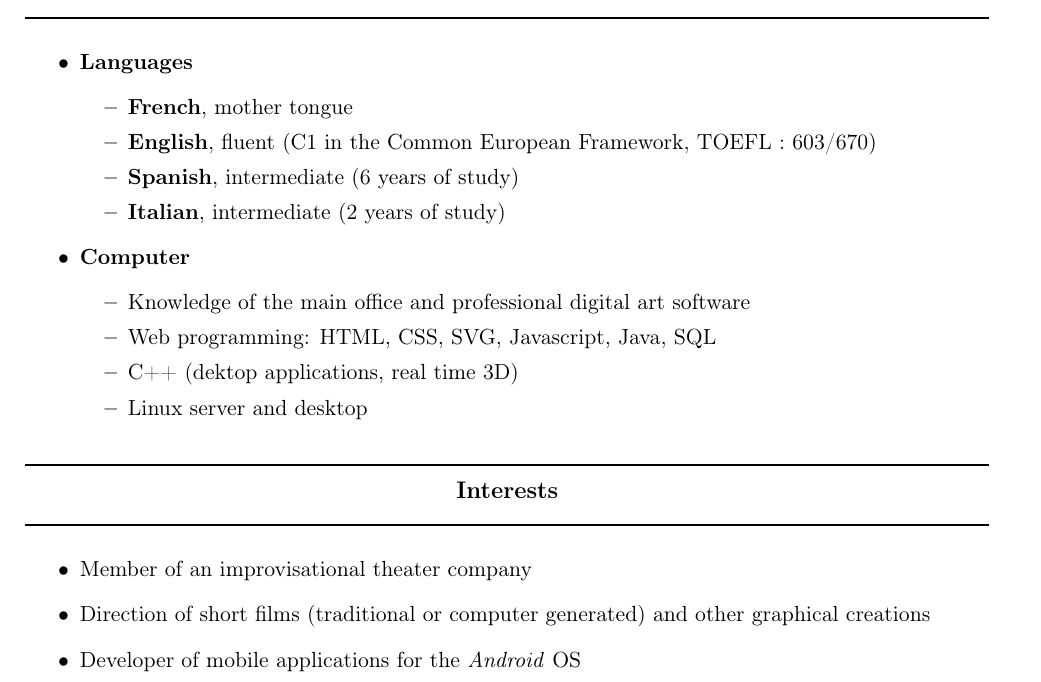
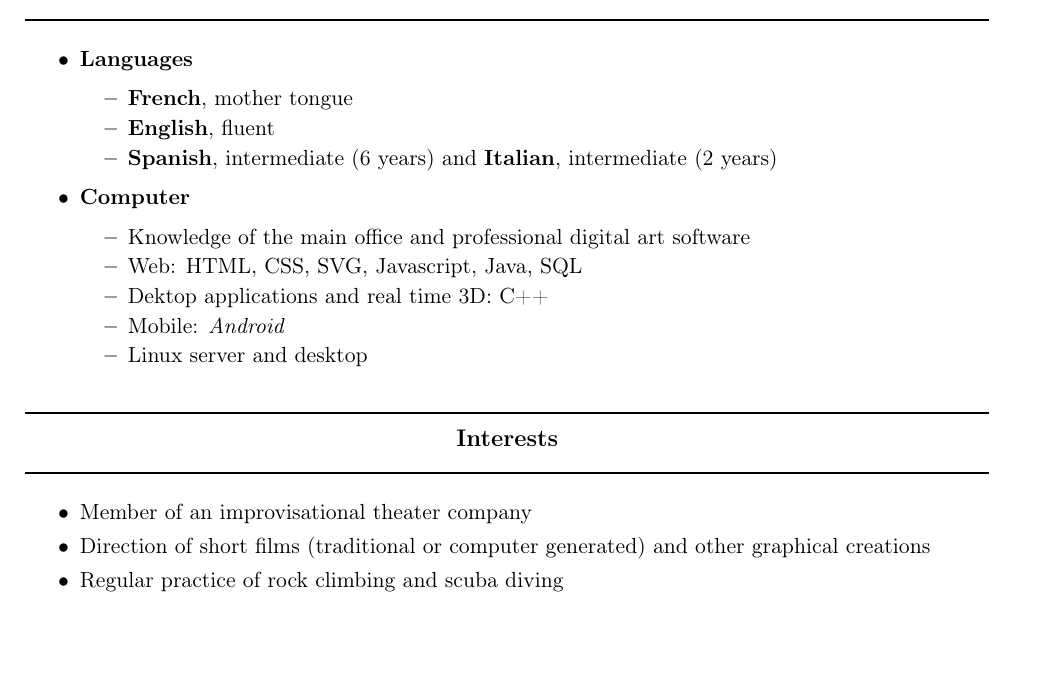
Before and after one commit to etcola/latex-resume, a LaTeX CV (steren_cv_fr_en.tex): part of the page, cut so that both start at the same text, the shorter picture padded with empty space. Compiled offline with pdfLaTeX.

Commit message:
new content, new display for real english

```diff
--- a/steren_cv_fr_en.tex
+++ b/steren_cv_fr_en.tex
@@ -13,7 +13,7 @@
 %#########
 
 \trad{
-	\usepackage[english]{babel}
+	\usepackage[english]{babel}    % anglais
 }{
 	\usepackage[francais]{babel}    % faire du français
 }
@@ -62,6 +62,15 @@
 	\end{center}
 	%\medskp
 	}
+
+% new itemize environment with itemsep parameter
+\newenvironment{customitemize}[0]
+  { \begin{itemize}
+    % set spacing between items
+    \addtolength{\itemsep}{\trad{-0.2}{0}\baselineskip}
+    % set spacing between lines
+    \addtolength{\baselineskip}{\trad{-0.2}{0}\baselineskip} }
+  { \end{itemize} }
 
 
 %###################
@@ -160,28 +169,31 @@
 \titre{\trad{Competences}{Compétences}}
 %#########################
 
-\begin{itemize}
+\begin{customitemize}
 \item \textbf{\trad{Languages}{Langues}}
 	\begin{itemize}
 	\trad{\item \textbf{French}, mother tongue}{}
-	\item \trad{\textbf{English}, fluent (C1 in the Common European Framework, TOEFL : 603/670)}
-				{\textbf{Anglais}, autonome (niveau C1 du cadre européen de référence, TOEFL : 603/670)}
-	\item \trad{\textbf{Spanish}, intermediate (6 years of study)}
-				{\textbf{Espagnol}, niveau intermédiaire (6 années d'études)}
-	\item \trad{\textbf{Italian}, intermediate (2 years of study)}
-				{\textbf{Italien}, niveau intermédiaire (2 années d'études)}
+	\item \trad{\textbf{English}, fluent} %(C1 in the Common European Framework, TOEFL : 603/670)
+				{\textbf{Anglais}, autonome} %(niveau C1 du cadre européen de référence, TOEFL : 603/670)
+	\item \trad{\textbf{Spanish}, intermediate (6 years) and \textbf{Italian}, intermediate (2 years)}
+				{\textbf{Espagnol}, niveau intermédiaire (6 années d'études) et \textbf{Italien}, niveau intermédiaire (2 années d'études)}
+%	\item \trad{\textbf{Spanish}, intermediate (6 years of study)}
+%				{\textbf{Espagnol}, niveau intermédiaire (6 années d'études)}
+%	\item \trad{\textbf{Italian}, intermediate (2 years of study)}
+%				{\textbf{Italien}, niveau intermédiaire (2 années d'études)}
 	\end{itemize}
 \item \textbf{\trad{Computer}{Informatique}}
 	\begin{itemize}
 	\item \trad{Knowledge of the main office and professional digital art software}             {Maîtrise des principaux outils de bureautique et d'infographie professionnelle}
-	\item \trad{Web programming: HTML, CSS, SVG, Javascript, Java, SQL}							{Programmation web: HTML, CSS, SVG, Javascript, Java, SQL}
-	\item \trad{C++ (dektop applications, real time 3D)}										{C++ (applications de bureau, 3D temps réel)}
-	\item \trad{Linux server and desktop}                                                        {Utilisation quotidienne d'environnements Linux et administration de serveurs Linux}
+	\item \trad{Web: HTML, CSS, SVG, Javascript, Java, SQL}										{Programmation web : HTML, CSS, SVG, Javascript, Java, SQL}
+	\item \trad{Dektop applications and real time 3D: C++}										{C++ (applications de bureau, 3D temps réel)}
+	\item \trad{Mobile: \textit{Android}}									  					{Programmation mobile : \textit{Android}}
+	\item \trad{Linux server and desktop}                                                       {Utilisation quotidienne d'environnements Linux et administration de serveurs Linux}
 %	\item \trad{Familiar with SVN and Git version control system}                               {Familier avec l'utilisation des systèmes de gestion de versions SVN et Git}
 %   \item \trad{use of real-time rendering and physics engines}                                 {Expérience dans l'utilisation de moteurs de rendu temps réel et moteurs physiques}
 %	\item \trad{Use of \textit{CATIA} and \textit{Matlab} for the design and regulation of an UAV}{Utilisation des logiciels \textit{CATIA} et \textit{Matlab} dans le cadre d'un projet d'étude}
 	\end{itemize}
-\end{itemize}
+\end{customitemize}
 
 \titre{\trad{Interests}{Centres d'Intérêts}}
 %###################
@@ -191,14 +203,13 @@
 %\item \textbf{Permis B :} Titulaire du permis B depuis plus de 2 ans.
 %\item
     %\textbf{\trad{Spare-time activities}{Loisirs}}
-	\begin{itemize}
+	\begin{customitemize}
 	\item \trad{Member of an improvisational theater company}                   								{Membre d'une troupe d'improvisation théatrale}
 	\item \trad{Direction of short films (traditional or computer generated) and other graphical creations}   	{Réalisation de courts métrages et autres créations graphiques} %(traditionnels ou en images de synthèse)
-	%\item \trad{Associational life : active member of the student association of the school}					{Vie associative : membre actif de l'association des élèves de l'école}
-	%\item \trad{Regular practice of fencing and diving}                         								{Pratique régulière de l'escrime et de la plongée sous-marine}
-	\item \trad{Developer of mobile applications for the \textit{Android} OS}  									{Développement d'applications pour mobiles \textit{Android}}
-	%\item \trad{TODO Web 3d et image}	  																		{Suivi de l'actualité des domaines du web et de l'image de synthèse}
-	\end{itemize}
+%	\item \trad{Associational life : active member of the student association of the school}					{Vie associative : membre actif de l'association des élèves de l'école}
+	\item \trad{Regular practice of rock climbing and scuba diving}                         				{Pratique régulière de l'escalade et de la plongée sous-marine}
+%	\item \trad{TODO Web 3d et image}	  																		{Suivi de l'actualité des domaines du web et de l'image de synthèse}
+	\end{customitemize}
 
 %\item \textbf{\trad{AFPS:}{AFPS:}} \trad{certificate of first aids training.}{diplomé de l'Attestation de Formation aux Premiers Secours.}
 
```
